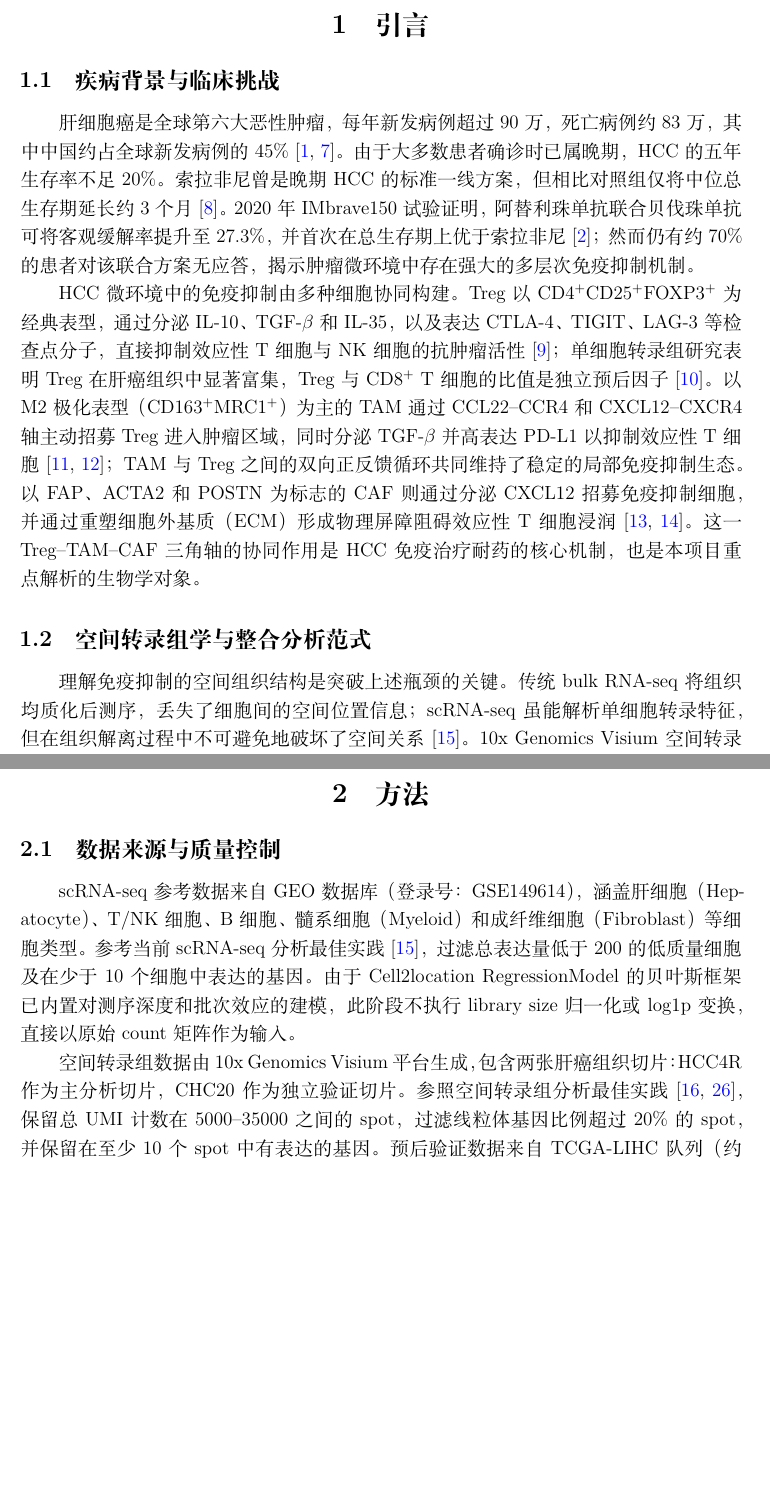
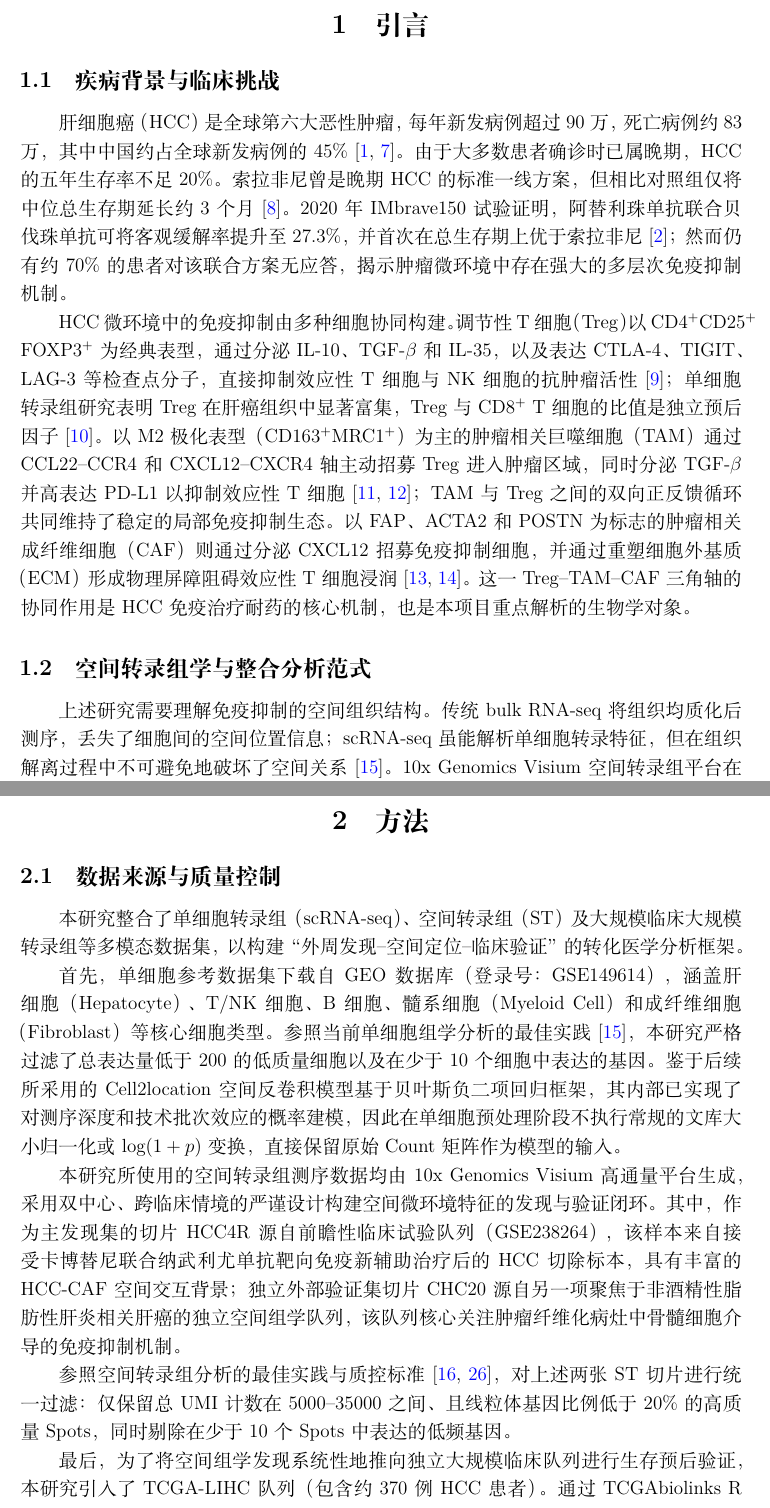
Before and after one commit to Yifei-Tian/Single-cell-spatial_transcriptomics, a LaTeX document (docs/report_0701_1.tex): two parts of pages 3 and 4 of 18 before the commit and two parts of pages 3 and 4 of 19 after it, joined at a grey line, cut so that both start at the same text, the shorter picture padded with empty space. Compiled offline with XeLaTeX.

Commit message:
小院士请求0702_1

```diff
--- a/docs/report_0701.tex
+++ b/docs/report_0701_1.tex
@@ -120,7 +120,7 @@ Cellular Neighborhoods；配体-受体通讯；ssGSEA；生存分析
 
 \subsection{疾病背景与临床挑战}
 
-肝细胞癌是全球第六大恶性肿瘤，每年新发病例超过90万，死亡病例约83万，
+肝细胞癌（HCC）是全球第六大恶性肿瘤，每年新发病例超过90万，死亡病例约83万，
 其中中国约占全球新发病例的45\%~\citep{llovet2021hepatocellular,chen2021liver}。
 由于大多数患者确诊时已属晚期，HCC 的五年生存率不足20\%。
 索拉非尼曾是晚期 HCC 的标准一线方案，但相比对照组仅将中位总生存期延长约3个月~\citep{llovet2008sorafenib}。
@@ -128,23 +128,21 @@ Cellular Neighborhoods；配体-受体通讯；ssGSEA；生存分析
 并首次在总生存期上优于索拉非尼~\citep{finn2020atezolizumab}；
 然而仍有约70\%的患者对该联合方案无应答，揭示肿瘤微环境中存在强大的多层次免疫抑制机制。
 
-HCC 微环境中的免疫抑制由多种细胞协同构建。
-Treg 以 CD4$^+$CD25$^+$FOXP3$^+$ 为经典表型，
-通过分泌 IL-10、TGF-$\beta$ 和 IL-35，以及表达 CTLA-4、TIGIT、LAG-3 等检查点分子，
+HCC 微环境中的免疫抑制由多种细胞协同构建。调节性 T 细胞（Treg）以 CD$4^+$CD$25^+$ FOXP$3^+$ 为经典表型，通过分泌 IL-10、TGF-$\beta$ 和 IL-35，以及表达 CTLA-4、TIGIT、LAG-3 等检查点分子，
 直接抑制效应性 T 细胞与 NK 细胞的抗肿瘤活性~\citep{sakaguchi2020regulatory}；
 单细胞转录组研究表明 Treg 在肝癌组织中显著富集，
-Treg 与 CD8$^+$ T 细胞的比值是独立预后因子~\citep{zheng2017landscape}。
-以 M2 极化表型（CD163$^+$MRC1$^+$）为主的 TAM 通过 CCL22--CCR4 和 CXCL12--CXCR4 轴
+Treg 与 CD$8^+$ T 细胞的比值是独立预后因子~\citep{zheng2017landscape}。
+以 M2 极化表型（CD163$^+$MRC1$^+$）为主的肿瘤相关巨噬细胞（TAM）通过 CCL22--CCR4 和 CXCL12--CXCR4 轴
 主动招募 Treg 进入肿瘤区域，同时分泌 TGF-$\beta$ 并高表达 PD-L1 以抑制效应性 T 细胞~\citep{biswas2012macrophage,noy2014tumor}；
 TAM 与 Treg 之间的双向正反馈循环共同维持了稳定的局部免疫抑制生态。
-以 FAP、ACTA2 和 POSTN 为标志的 CAF 则通过分泌 CXCL12 招募免疫抑制细胞，
+以 FAP、ACTA2 和 POSTN 为标志的肿瘤相关成纤维细胞（CAF）则通过分泌 CXCL12 招募免疫抑制细胞，
 并通过重塑细胞外基质（ECM）形成物理屏障阻碍效应性 T 细胞浸润~\citep{kalluri2016biology,mariathasan2018tgfb}。
 这一 Treg--TAM--CAF 三角轴的协同作用是 HCC 免疫治疗耐药的核心机制，
 也是本项目重点解析的生物学对象。
 
 \subsection{空间转录组学与整合分析范式}
 
-理解免疫抑制的空间组织结构是突破上述瓶颈的关键。
+上述研究需要理解免疫抑制的空间组织结构。
 传统 bulk RNA-seq 将组织均质化后测序，丢失了细胞间的空间位置信息；
 scRNA-seq 虽能解析单细胞转录特征，但在组织解离过程中不可避免地破坏了空间关系~\citep{luecken2019current}。
 10x Genomics Visium 空间转录组平台在保留组织原位结构的前提下，
@@ -185,25 +183,17 @@ Schürch 等人在结直肠癌中发展的"细胞邻域"概念，
 % ============================================================
 
 \section{方法}
-
 \subsection{数据来源与质量控制}
 
-scRNA-seq 参考数据来自 GEO 数据库（登录号：GSE149614），
-涵盖肝细胞（Hepatocyte）、T/NK 细胞、B 细胞、髓系细胞（Myeloid）
-和成纤维细胞（Fibroblast）等细胞类型。
-参考当前 scRNA-seq 分析最佳实践~\citep{luecken2019current}，
-过滤总表达量低于200的低质量细胞及在少于10个细胞中表达的基因。
-由于 Cell2location RegressionModel 的贝叶斯框架已内置对测序深度和批次效应的建模，
-此阶段不执行 library size 归一化或 log1p 变换，直接以原始 count 矩阵作为输入。
+本研究整合了单细胞转录组（scRNA-seq）、空间转录组（ST）及大规模临床大规模转录组等多模态数据集，以构建“外周发现--空间定位--临床验证”的转化医学分析框架。
 
-空间转录组数据由 10x Genomics Visium 平台生成，包含两张肝癌组织切片：
-HCC4R 作为主分析切片，CHC20 作为独立验证切片。
-参照空间转录组分析最佳实践~\citep{williams2022introduction,palla2022squidpy}，
-保留总 UMI 计数在5000--35000之间的 spot，
-过滤线粒体基因比例超过20\%的 spot，
-并保留在至少10个 spot 中有表达的基因。
-预后验证数据来自 TCGA-LIHC 队列（约370例患者），
-通过 TCGAbiolinks R 包~\citep{colaprico2016tcgabiolinks} 从 GDC 数据库下载 HTSeq-FPKM 格式表达矩阵及临床随访信息。
+首先，单细胞参考数据集下载自 GEO 数据库（登录号：GSE149614），涵盖肝细胞（Hepatocyte）、T/NK 细胞、B 细胞、髓系细胞（Myeloid Cell）和成纤维细胞（Fibroblast）等核心细胞类型。参照当前单细胞组学分析的最佳实践~\citep{luecken2019current}，本研究严格过滤了总表达量低于 200 的低质量细胞以及在少于 10 个细胞中表达的基因。鉴于后续所采用的 Cell2location 空间反卷积模型基于贝叶斯负二项回归框架，其内部已实现了对测序深度和技术批次效应的概率建模，因此在单细胞预处理阶段不执行常规的文库大小归一化或 $\log(1+p)$ 变换，直接保留原始 Count 矩阵作为模型的输入。
+
+本研究所使用的空间转录组测序数据均由 10x Genomics Visium 高通量平台生成，采用双中心、跨临床情境的严谨设计构建空间微环境特征的发现与验证闭环。其中，作为主发现集的切片 HCC4R源自前瞻性临床试验队列（GSE238264），该样本来自接受卡博替尼联合纳武利尤单抗靶向免疫新辅助治疗后的HCC切除标本，具有丰富的HCC-CAF空间交互背景；独立外部验证集切片 CHC20源自另一项聚焦于非酒精性脂肪性肝炎相关肝癌的独立空间组学队列，该队列核心关注肿瘤纤维化病灶中骨髓细胞介导的免疫抑制机制。
+
+参照空间转录组分析的最佳实践与质控标准~\citep{williams2022introduction,palla2022squidpy}，对上述两张 ST 切片进行统一过滤：仅保留总 UMI 计数在 5000--35000 之间、且线粒体基因比例低于 20\% 的高质量 Spots，同时剔除在少于 10 个 Spots 中表达的低频基因。
+
+最后，为了将空间组学发现系统性地推向独立大规模临床队列进行生存预后验证，本研究引入了 TCGA-LIHC 队列（包含约 370 例 HCC 患者）。通过 TCGAbiolinks R 包~\citep{colaprico2016tcgabiolinks} 从 GDC 数据库下载标准化的 HTSeq-FPKM 格式表达矩阵以及完整的临床随访与生存信息。
 
 \subsection{Treg 亚群鉴定与 Cell2location 反卷积}
 
```
Also changed, not shown: docs/aaa_request.md (+6 -1 lines), docs/report_0701_1.tex (45 more changed lines).
